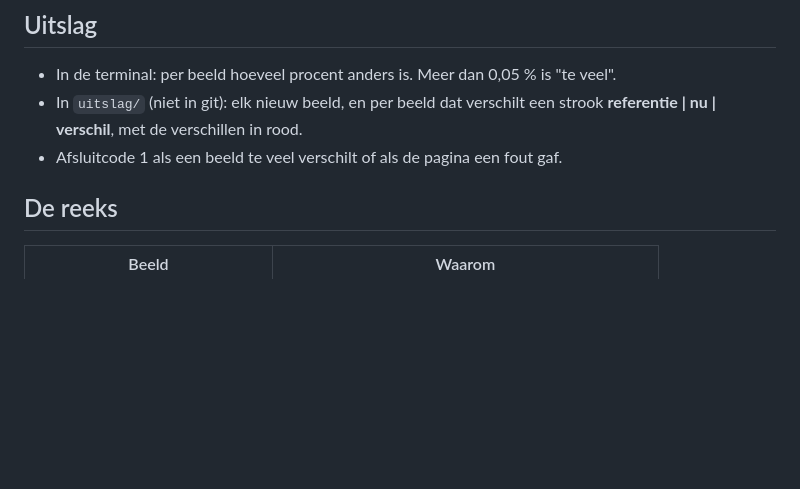
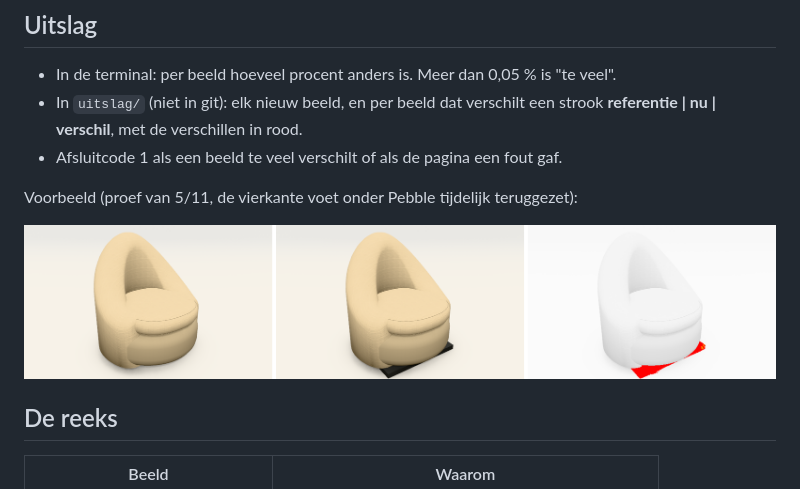
Before and after one commit to h2zjt2hp47-cloud/3D, a Markdown page: beeldtest/LEESMIJ.md, the part around the change. GitHub-like rendering; pictures changed too: docs/afbeeldingen/beeldvergelijking-voorbeeld.png (added); blank space fills up the shorter version.

Commit message:
Beeldvergelijking: voorbeeld van een gemelde fout in de uitleg
Co-Authored-By: Claude Opus 5.5 <noreply@anthropic.com>
Claude-Session: https://claude.ai/code/session_01PczewFp9M8BS44vqTSpk6u

```diff
--- a/beeldtest/LEESMIJ.md
+++ b/beeldtest/LEESMIJ.md
@@ -27,6 +27,10 @@ Extra: `node scripts/beeldvergelijking.mjs --zonder-bouw` (de gebouwde pagina's
 - In `uitslag/` (niet in git): elk nieuw beeld, en per beeld dat verschilt een strook
   **referentie | nu | verschil**, met de verschillen in rood.
 - Afsluitcode 1 als een beeld te veel verschilt of als de pagina een fout gaf.
+
+Voorbeeld (proef van 5/11, de vierkante voet onder Pebble tijdelijk teruggezet):
+
+![Referentie, nu en verschil](../docs/afbeeldingen/beeldvergelijking-voorbeeld.png)
 
 ## De reeks
 
```
